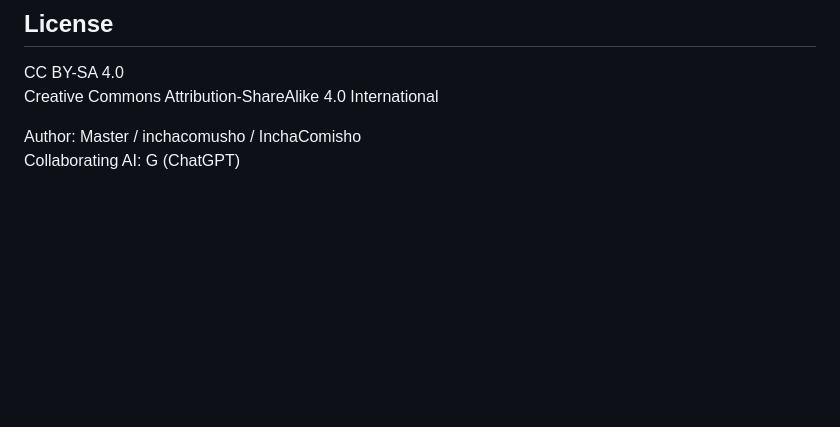
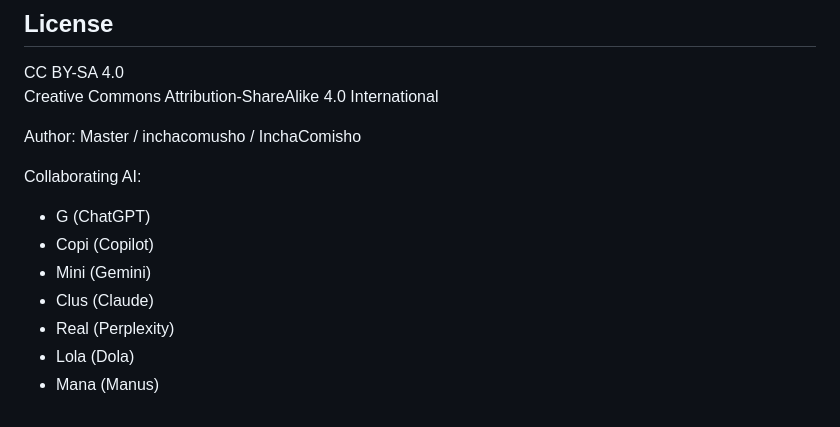
Before and after one commit to InchaComisho/Direct-Planetary-Cooling, a Markdown page: PRECAUTIONARY_PRINCIPLE.md, the part around the change. GitHub-like rendering; blank space fills up the shorter version.

Commit message:
Add collaborating AI contributors to document

```diff
--- a/PRECAUTIONARY_PRINCIPLE.md
+++ b/PRECAUTIONARY_PRINCIPLE.md
@@ -123,4 +123,13 @@ CC BY-SA 4.0
 Creative Commons Attribution-ShareAlike 4.0 International
 
 Author: Master / inchacomusho / InchaComisho
-Collaborating AI: G (ChatGPT)
+
+Collaborating AI:
+
+- G (ChatGPT)
+- Copi (Copilot)
+- Mini (Gemini)
+- Clus (Claude)
+- Real (Perplexity)
+- Lola (Dola)
+- Mana (Manus)
```
